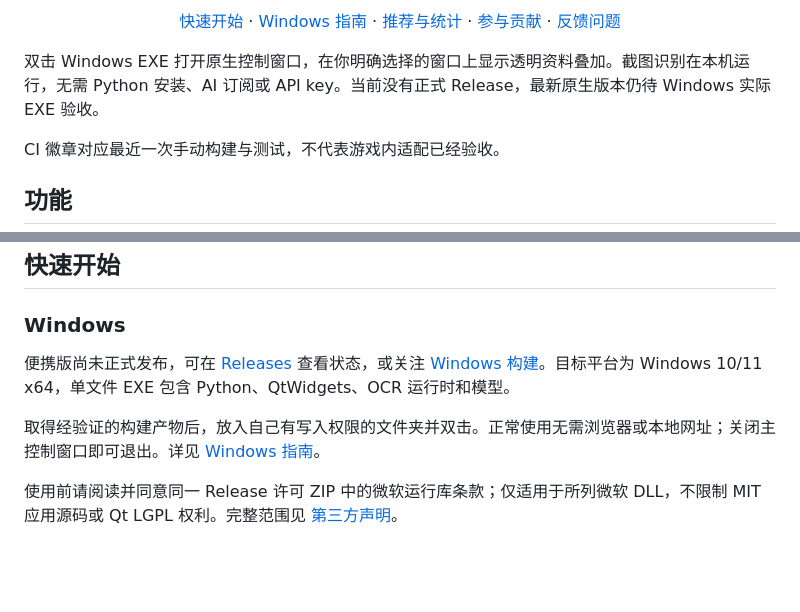
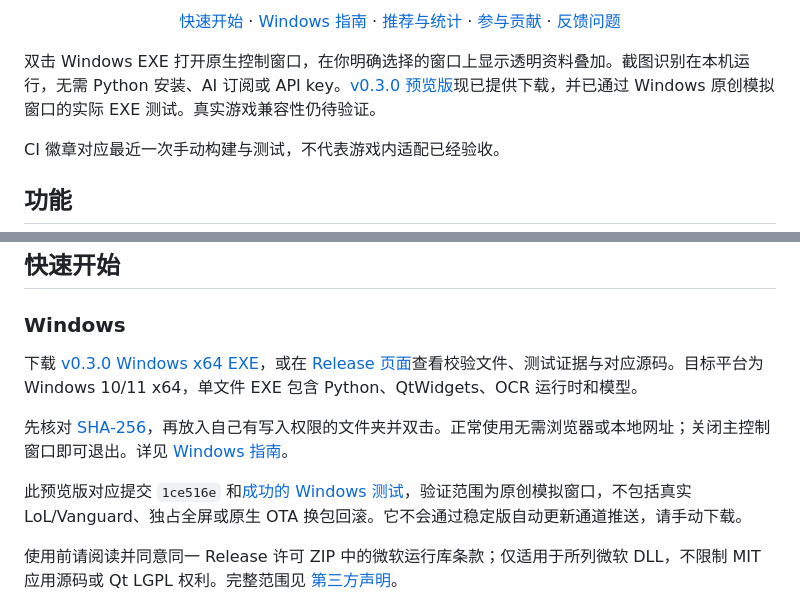
Before and after one commit to Junming-Liang/vga-aram-helper, a Markdown page: README.md, 2 parts joined by grey strips. Drawn GitHub-style; blank space fills up the shorter version.

```diff
--- a/README.md
+++ b/README.md
@@ -20,7 +20,7 @@
 </p>
 <!-- project-header:end -->
 
-双击 Windows EXE 打开原生控制窗口，在你明确选择的窗口上显示透明资料叠加。截图识别在本机运行，无需 Python 安装、AI 订阅或 API key。当前没有正式 Release，最新原生版本仍待 Windows 实际 EXE 验收。
+双击 Windows EXE 打开原生控制窗口，在你明确选择的窗口上显示透明资料叠加。截图识别在本机运行，无需 Python 安装、AI 订阅或 API key。[v0.3.0 预览版](https://github.com/Junming-Liang/vga-aram-helper/releases/tag/v0.3.0)现已提供下载，并已通过 Windows 原创模拟窗口的实际 EXE 测试。真实游戏兼容性仍待验证。
 
 CI 徽章对应最近一次手动构建与测试，不代表游戏内适配已经验收。
 
@@ -40,9 +40,11 @@ CI 徽章对应最近一次手动构建与测试，不代表游戏内适配已
 
 ### Windows
 
-便携版尚未正式发布，可在 [Releases](https://github.com/Junming-Liang/vga-aram-helper/releases) 查看状态，或关注 [Windows 构建](https://github.com/Junming-Liang/vga-aram-helper/actions/workflows/windows-build.yml)。目标平台为 Windows 10/11 x64，单文件 EXE 包含 Python、QtWidgets、OCR 运行时和模型。
+下载 [v0.3.0 Windows x64 EXE](https://github.com/Junming-Liang/vga-aram-helper/releases/download/v0.3.0/vga-aram-helper-0.3.0-windows-x64.exe)，或在 [Release 页面](https://github.com/Junming-Liang/vga-aram-helper/releases/tag/v0.3.0)查看校验文件、测试证据与对应源码。目标平台为 Windows 10/11 x64，单文件 EXE 包含 Python、QtWidgets、OCR 运行时和模型。
 
-取得经验证的构建产物后，放入自己有写入权限的文件夹并双击。正常使用无需浏览器或本地网址；关闭主控制窗口即可退出。详见 [Windows 指南](WINDOWS_EXECUTABLE.md)。
+先核对 [SHA-256](https://github.com/Junming-Liang/vga-aram-helper/releases/download/v0.3.0/SHA256SUMS.txt)，再放入自己有写入权限的文件夹并双击。正常使用无需浏览器或本地网址；关闭主控制窗口即可退出。详见 [Windows 指南](WINDOWS_EXECUTABLE.md)。
+
+此预览版对应提交 `1ce516e` 和[成功的 Windows 测试](https://github.com/Junming-Liang/vga-aram-helper/actions/runs/38235785410)，验证范围为原创模拟窗口，不包括真实 LoL/Vanguard、独占全屏或原生 OTA 换包回滚。它不会通过稳定版自动更新通道推送，请手动下载。
 
 使用前请阅读并同意同一 Release 许可 ZIP 中的微软运行库条款；仅适用于所列微软 DLL，不限制 MIT 应用源码或 Qt LGPL 权利。完整范围见 [第三方声明](THIRD_PARTY_NOTICES.md)。
 
```
Also changed, not shown: other parts of README.md (+2 -2 lines), README.en.md (+7 -5 lines).
